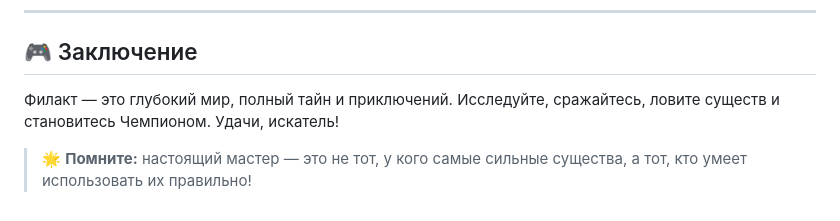
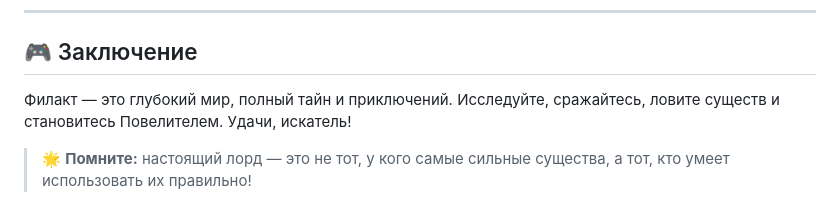
Before and after one commit to eva-craft/Phylact, a Markdown page: README.md, the part around the change. GitHub-like rendering.

```diff
--- a/README.md
+++ b/README.md
@@ -471,7 +471,7 @@
 ## 🎮 Заключение
 
 Филакт — это глубокий мир, полный тайн и приключений. Исследуйте,
-сражайтесь, ловите существ и становитесь Чемпионом. Удачи, искатель!
+сражайтесь, ловите существ и становитесь Повелителем. Удачи, искатель!
 
-> 🌟 **Помните:** настоящий мастер — это не тот, у кого самые сильные
+> 🌟 **Помните:** настоящий лорд — это не тот, у кого самые сильные
 > существа, а тот, кто умеет использовать их правильно!
```
